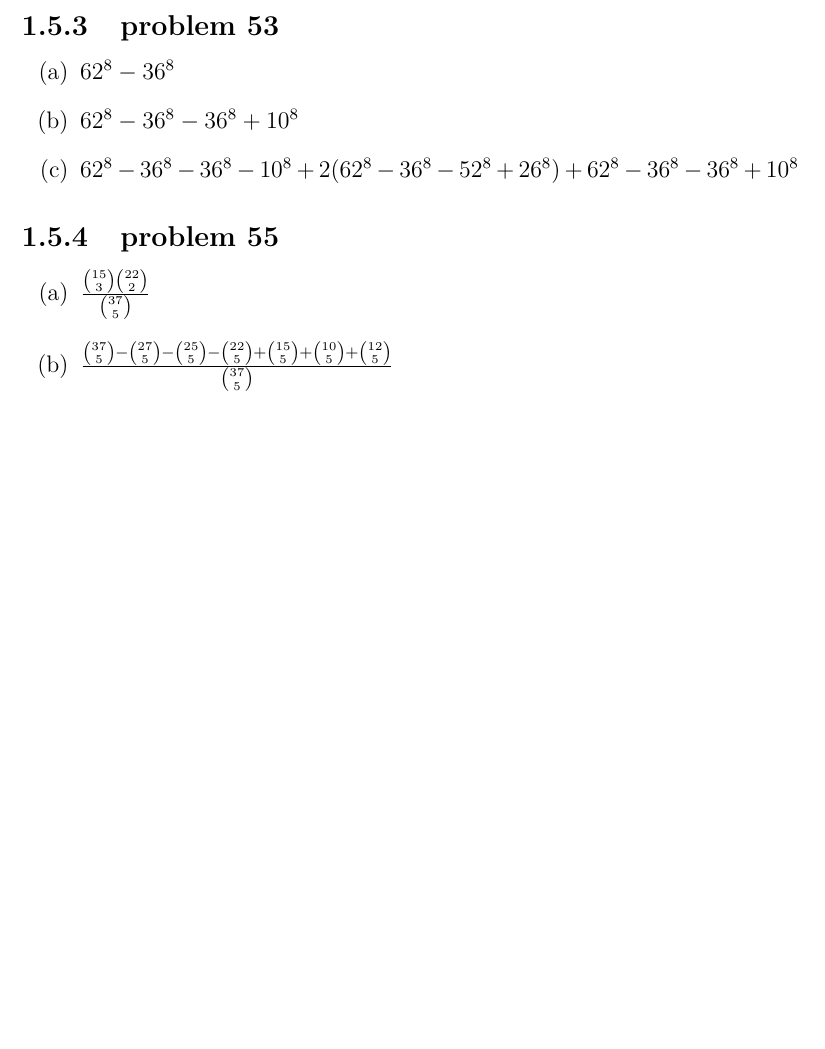
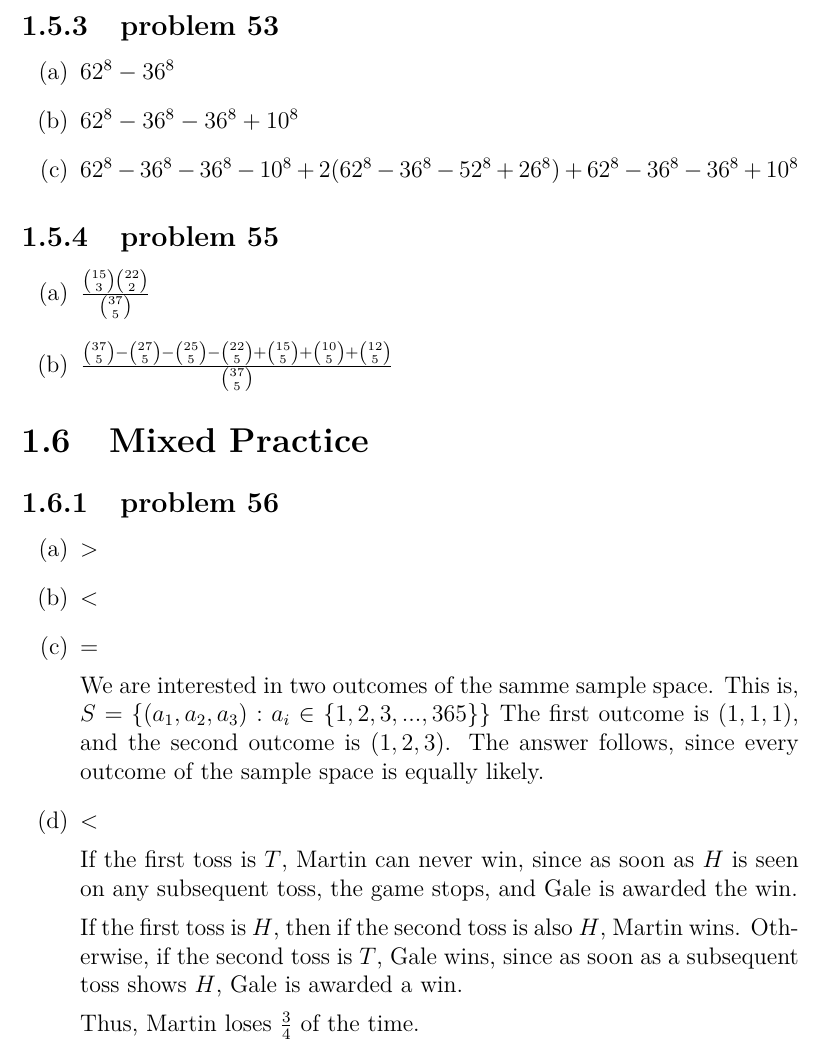
Before and after one commit to fifthist/Introduction-To-Probability-Blitzstein-Solutions, a LaTeX book (src/index.tex, which reads src/chapters/1/sections/mixed_practice/index.tex, src/chapters/1/sections/mixed_practice/problems/56.tex): part of page 22 of 22, cut so that both start at the same text, the shorter picture padded with empty space. Compiled offline with pdfLaTeX.

Commit message:
Writeup problem 56 of chapter 1 section mixed problems. Needs to think of clear explanations for parts a and b.

```diff
--- /dev/null
+++ b/src/chapters/1/sections/mixed_practice/index.tex
@@ -0,0 +1,4 @@
+\section{Mixed Practice}
+
+\subsection{problem 56}
+\input{problems/56}
--- /dev/null
+++ b/src/chapters/1/sections/mixed_practice/problems/56.tex
@@ -0,0 +1,21 @@
+\begin{enumerate}[label=(\alph*)]
+
+\item $>$
+
+\item $<$
+
+\item $=$
+
+We are interested in two outcomes of the samme sample space.
+This is, $S = \{(a_{1}, a_{2}, a_{3}) : a_{i} \in \{1, 2, 3, ..., 365\}\}$
+The first outcome is $(1, 1, 1)$, and the second outcome is $(1, 2, 3)$.
+The answer follows, since every outcome of the sample space is equally likely.
+
+\item $<$
+
+If the first toss is $T$, Martin can never win, since as soon as $H$ is seen on any subsequent toss, the game stops, and Gale is awarded the win.
+
+If the first toss is $H$, then if the second toss is also $H$, Martin wins. Otherwise, if the second toss is $T$, Gale wins, since as soon as a subsequent toss shows $H$, Gale is awarded a win.
+
+Thus, Martin loses $\frac{3}{4}$ of the time.
+\end{enumerate}
```
Also changed, not shown: src/chapters/1/index.tex (+1 -0 lines).
